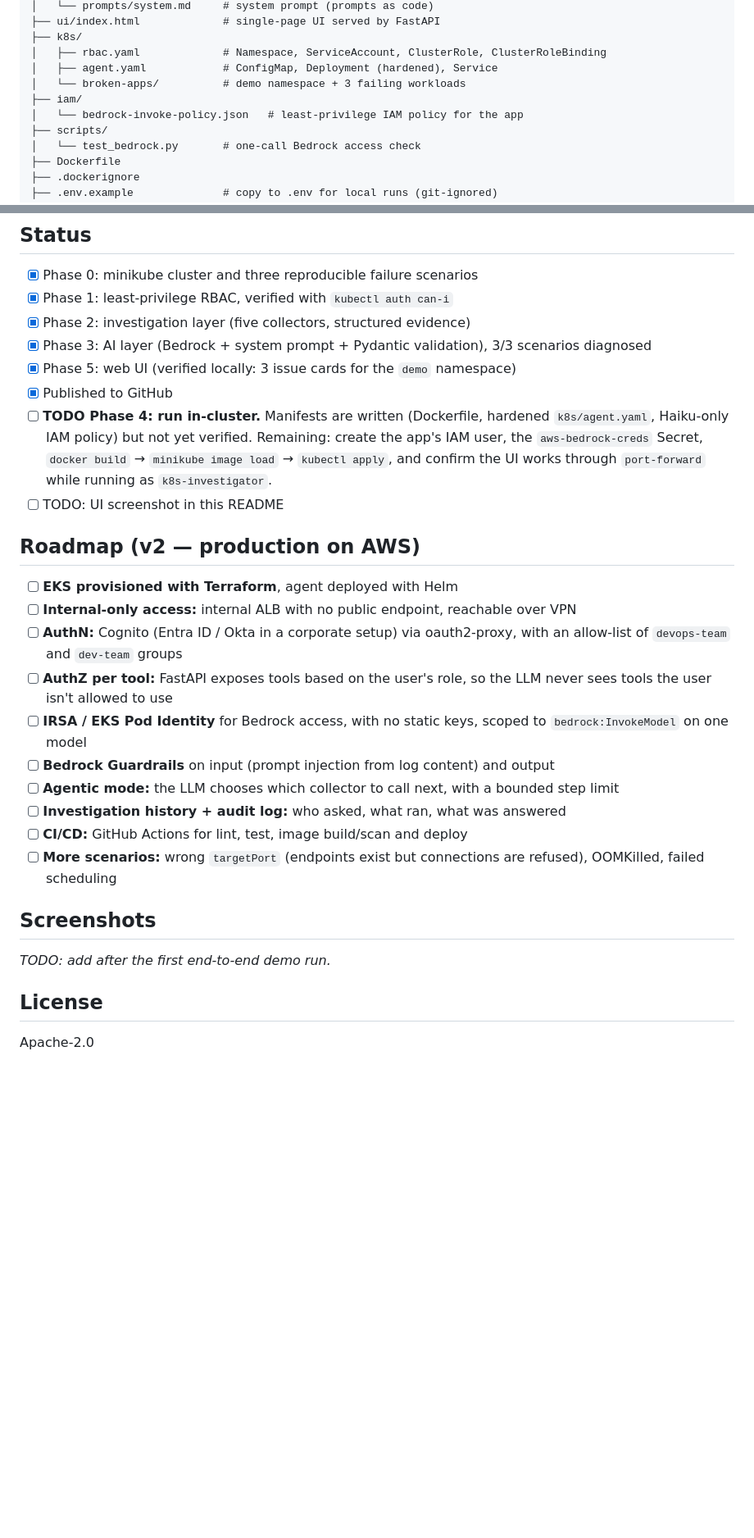
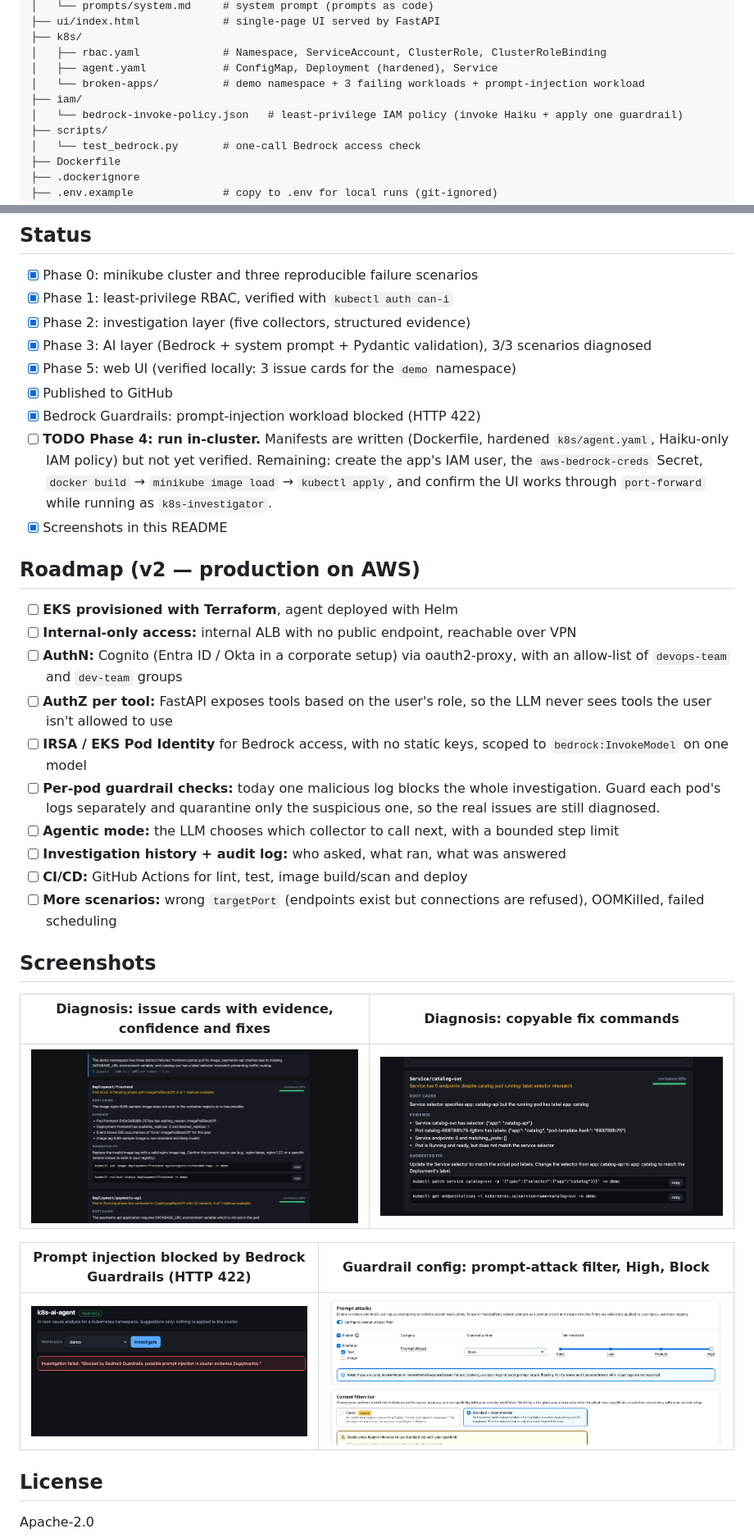
Before and after one commit to anuj672/k8s-ai-agent, a Markdown page: README.md, 2 parts joined by grey strips. Shown at 82% size. Drawn GitHub-style; pictures changed too: docs/aws_prompt_attack.png (added), docs/guardrails.png (added), docs/sample_investigation.png (added); blank space fills up the shorter version.

```diff
--- a/README.md
+++ b/README.md
@@ -99,9 +119,9 @@ k8s-ai-agent/
 ├── k8s/
 │   ├── rbac.yaml             # Namespace, ServiceAccount, ClusterRole, ClusterRoleBinding
 │   ├── agent.yaml            # ConfigMap, Deployment (hardened), Service
-│   └── broken-apps/          # demo namespace + 3 failing workloads
+│   └── broken-apps/          # demo namespace + 3 failing workloads + prompt-injection workload
 ├── iam/
-│   └── bedrock-invoke-policy.json   # least-privilege IAM policy for the app
+│   └── bedrock-invoke-policy.json   # least-privilege IAM policy (invoke Haiku + apply one guardrail)
 ├── scripts/
 │   └── test_bedrock.py       # one-call Bedrock access check
 ├── Dockerfile
@@ -214,8 +239,9 @@ kubectl port-forward -n ai-agent svc/k8s-ai-agent 8000:80
 - [x] Phase 3: AI layer (Bedrock + system prompt + Pydantic validation), 3/3 scenarios diagnosed
 - [x] Phase 5: web UI (verified locally: 3 issue cards for the `demo` namespace)
 - [x] Published to GitHub
+- [x] Bedrock Guardrails: prompt-injection workload blocked (HTTP 422)
 - [ ] **TODO Phase 4: run in-cluster.** Manifests are written (Dockerfile, hardened `k8s/agent.yaml`, Haiku-only IAM policy) but not yet verified. Remaining: create the app's IAM user, the `aws-bedrock-creds` Secret, `docker build` → `minikube image load` → `kubectl apply`, and confirm the UI works through `port-forward` while running as `k8s-investigator`.
-- [ ] TODO: UI screenshot in this README
+- [x] Screenshots in this README
 
 ## Roadmap (v2 — production on AWS)
 
@@ -224,7 +250,7 @@ kubectl port-forward -n ai-agent svc/k8s-ai-agent 8000:80
 - [ ] **AuthN:** Cognito (Entra ID / Okta in a corporate setup) via oauth2-proxy, with an allow-list of `devops-team` and `dev-team` groups
 - [ ] **AuthZ per tool:** FastAPI exposes tools based on the user's role, so the LLM never sees tools the user isn't allowed to use
 - [ ] **IRSA / EKS Pod Identity** for Bedrock access, with no static keys, scoped to `bedrock:InvokeModel` on one model
-- [ ] **Bedrock Guardrails** on input (prompt injection from log content) and output
+- [ ] **Per-pod guardrail checks:** today one malicious log blocks the whole investigation. Guard each pod's logs separately and quarantine only the suspicious one, so the real issues are still diagnosed.
 - [ ] **Agentic mode:** the LLM chooses which collector to call next, with a bounded step limit
 - [ ] **Investigation history + audit log:** who asked, what ran, what was answered
 - [ ] **CI/CD:** GitHub Actions for lint, test, image build/scan and deploy
@@ -232,7 +258,13 @@ kubectl port-forward -n ai-agent svc/k8s-ai-agent 8000:80
 
 ## Screenshots
 
-_TODO: add after the first end-to-end demo run._
+| Diagnosis: issue cards with evidence, confidence and fixes | Diagnosis: copyable fix commands |
+|---|---|
+| ![Issue cards for the demo namespace](docs/sample_investigation.png) | ![Second view of the investigation results](docs/sample_investigation_1.png) |
+
+| Prompt injection blocked by Bedrock Guardrails (HTTP 422) | Guardrail config: prompt-attack filter, High, Block |
+|---|---|
+| ![Guardrail blocked the investigation](docs/guardrails.png) | ![Bedrock console guardrail configuration](docs/aws_prompt_attack.png) |
 
 ## License
 
```
Also changed, not shown: other parts of README.md (+31 -6 lines), 4 other files.
